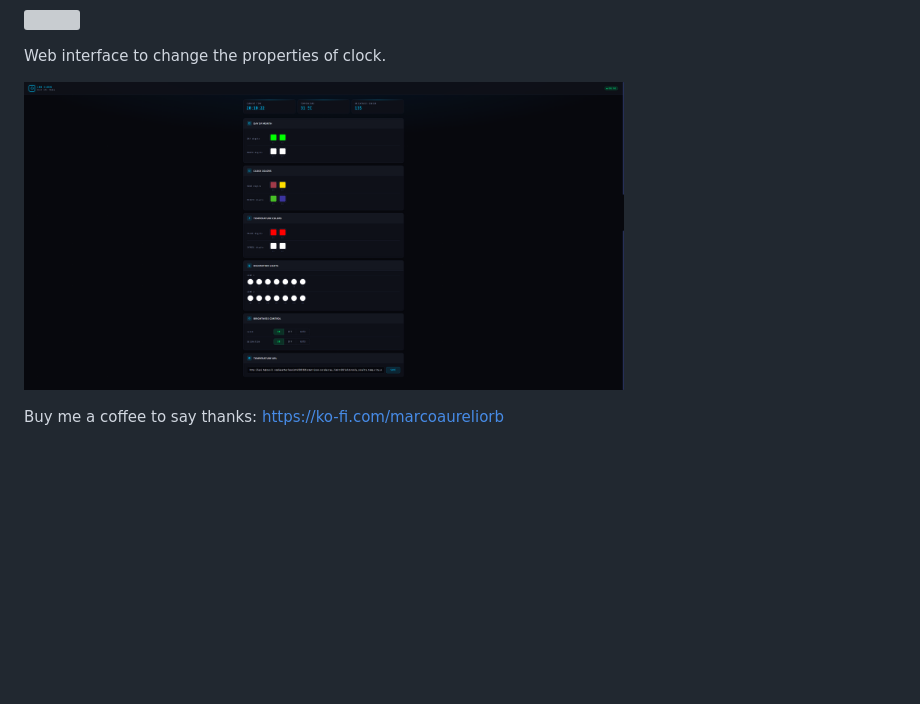
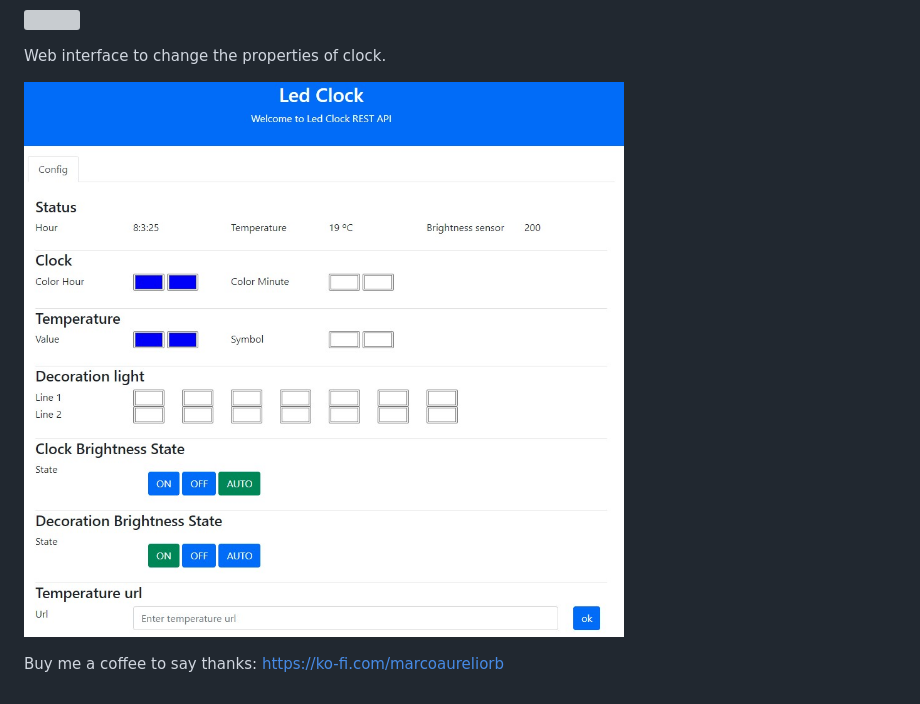
Before and after one commit to marcoaureliorb/LedClock, a Markdown page: README.md, the part around the change. GitHub-like rendering; pictures changed too: Images/Api_Config.jpg (added); blank space fills up the shorter version; grey boxes are pictures that could not be loaded.

```diff
--- a/README.md
+++ b/README.md
@@ -10,6 +10,6 @@ Code base for a completely customizable and configurable LED clock using WS2812b
 
 Web interface to change the properties of clock.
 
- <img src=Images/Api_Config.png width="600" /><br/>
+ <img src=Images/Api_Config.jpg width="600" /><br/>
 
 Buy me a coffee to say thanks: https://ko-fi.com/marcoaureliorb
```
Also changed, not shown: CLAUDE.md (added, +85 -0 lines), 10 other files.
